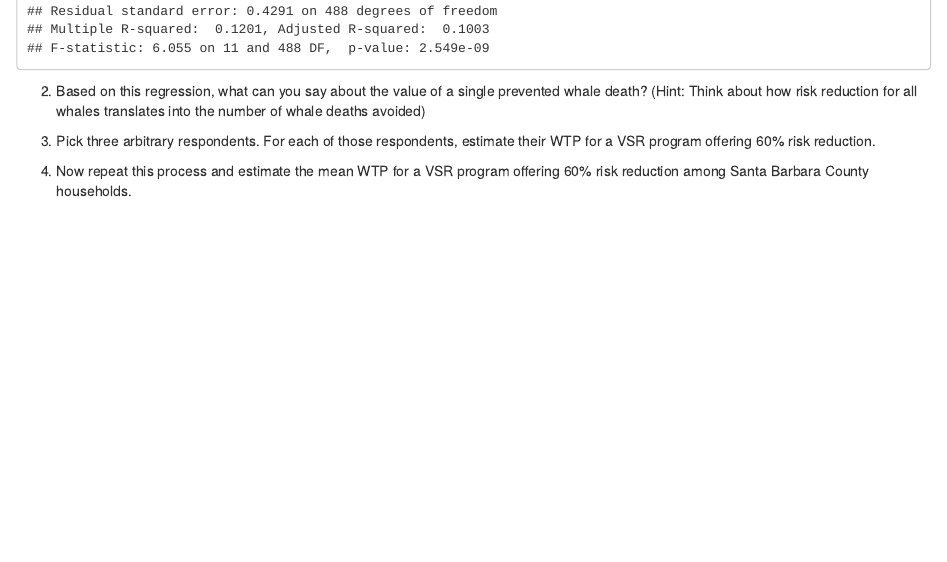
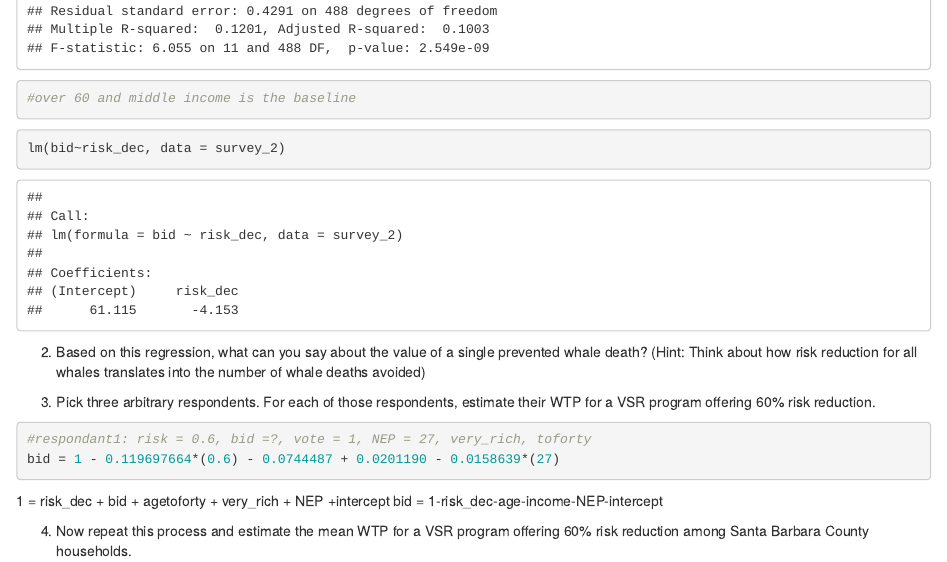
Before and after one commit to gorchels/ESM204Assn3, an R Markdown document (TechnicalBackground.Rmd): the page in a window 1100 px wide, from 1340 px down. Rendered offline with R 4.5, knitr and Pandoc, with nearby package versions.

Commit message:
Greatness, 2-3 do not work

````diff
--- a/TechnicalBackground.Rmd
+++ b/TechnicalBackground.Rmd
@@ -32,9 +32,10 @@ coefficients.
 survey_mod = lm(vote~risk_dec+bid+age+NEP+income, data = survey_2)
 
 summary(survey_mod)
+#over 60 and middle income is the baseline
 ```
 ```{r}
-
+lm(bid~risk_dec, data = survey_2)
 ```
 
 
@@ -48,7 +49,13 @@ avoided)
 3. Pick three arbitrary respondents. For each of those respondents, estimate their WTP for a VSR
 program offering 60% risk reduction.
 
+```{r}
+#respondant1: risk = 0.6, bid =?, vote = 1, NEP = 27, very_rich, toforty
+bid = 1 - 0.119697664*(0.6) - 0.0744487 + 0.0201190 - 0.0158639*(27)
+```
 
+1 = risk_dec + bid + agetoforty + very_rich + NEP +intercept
+bid = 1-risk_dec-age-income-NEP-intercept
 
 4. Now repeat this process and estimate the mean WTP for a VSR program offering 60% risk
 reduction among Santa Barbara County households.
````
